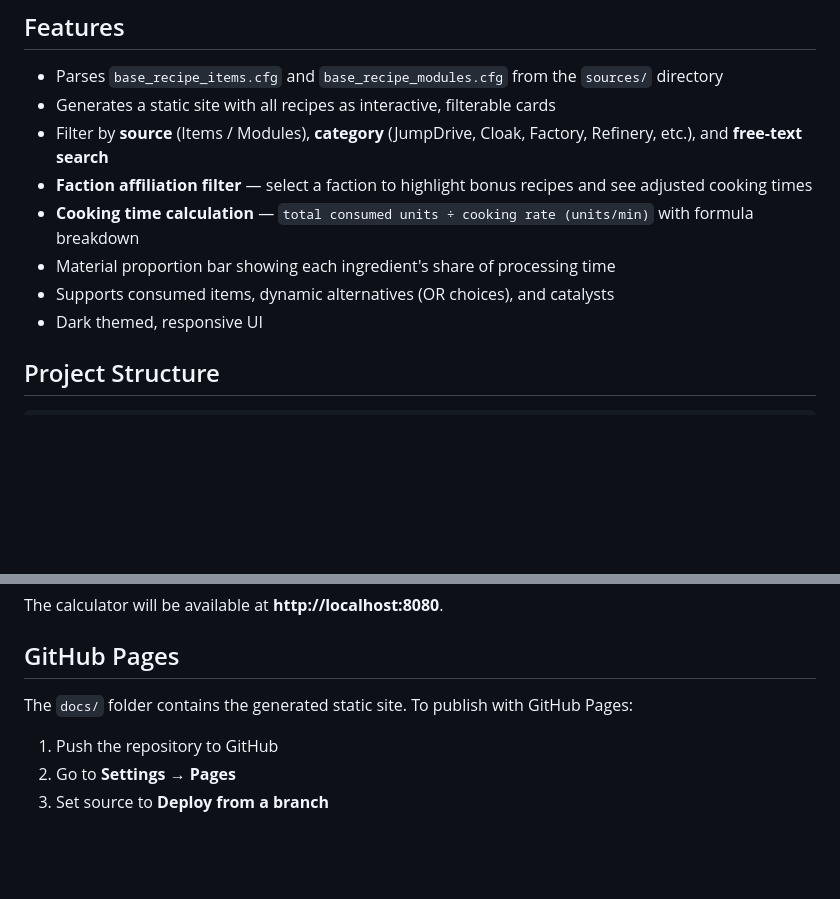
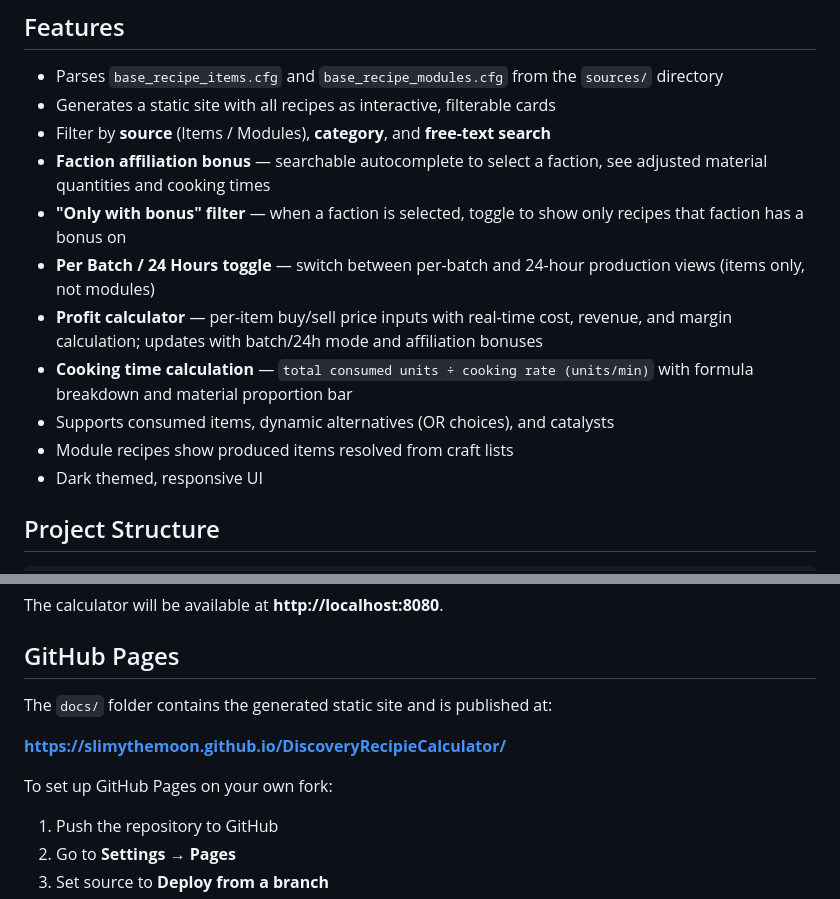
Before and after one commit to SlimyTheMoon/DiscoveryRecipieCalculator, a Markdown page: README.md, 2 parts joined by grey strips. Drawn GitHub-style; blank space fills up the shorter version.

Commit message:
docs: update README with new features and live demo
Adds live demo link, clarifies faction bonus functionality, and documents new profit calculator and production view features

```diff
--- a/README.md
+++ b/README.md
@@ -6,11 +8,14 @@ A static site generator and crafting calculator for [Discovery Freelancer](https
 
 - Parses `base_recipe_items.cfg` and `base_recipe_modules.cfg` from the `sources/` directory
 - Generates a static site with all recipes as interactive, filterable cards
-- Filter by **source** (Items / Modules), **category** (JumpDrive, Cloak, Factory, Refinery, etc.), and **free-text search**
-- **Faction affiliation filter** — select a faction to highlight bonus recipes and see adjusted cooking times
-- **Cooking time calculation** — `total consumed units ÷ cooking rate (units/min)` with formula breakdown
-- Material proportion bar showing each ingredient's share of processing time
+- Filter by **source** (Items / Modules), **category**, and **free-text search**
+- **Faction affiliation bonus** — searchable autocomplete to select a faction, see adjusted material quantities and cooking times
+- **"Only with bonus" filter** — when a faction is selected, toggle to show only recipes that faction has a bonus on
+- **Per Batch / 24 Hours toggle** — switch between per-batch and 24-hour production views (items only, not modules)
+- **Profit calculator** — per-item buy/sell price inputs with real-time cost, revenue, and margin calculation; updates with batch/24h mode and affiliation bonuses
+- **Cooking time calculation** — `total consumed units ÷ cooking rate (units/min)` with formula breakdown and material proportion bar
 - Supports consumed items, dynamic alternatives (OR choices), and catalysts
+- Module recipes show produced items resolved from craft lists
 - Dark themed, responsive UI
 
 ## Project Structure
@@ -79,7 +84,11 @@ The calculator will be available at **http://localhost:8080**.
 
 ## GitHub Pages
 
-The `docs/` folder contains the generated static site. To publish with GitHub Pages:
+The `docs/` folder contains the generated static site and is published at:
+
+**https://slimythemoon.github.io/DiscoveryRecipieCalculator/**
+
+To set up GitHub Pages on your own fork:
 
 1. Push the repository to GitHub
 2. Go to **Settings → Pages**
```
Also changed, not shown: other parts of README.md (+2 -0 lines).
